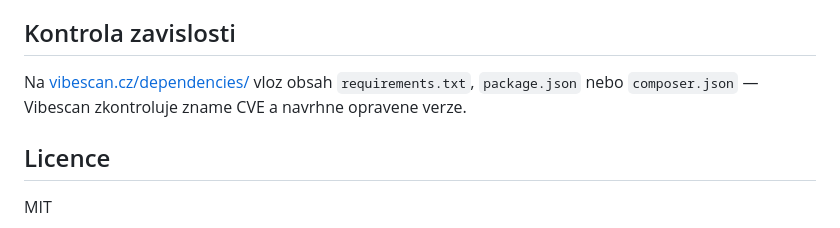
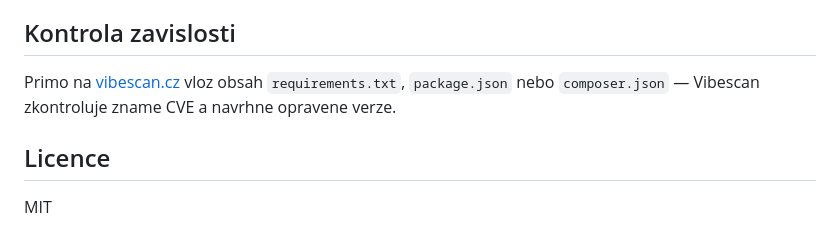
Before and after one commit to kalus-msic/vibescan, a Markdown page: README.md, the part around the change. Rendered like a GitHub page.

Commit message:
docs: opravit URL pro kontrolu zavislosti v README

```diff
--- a/README.md
+++ b/README.md
@@ -105,7 +105,7 @@ Na [vibescan.cz/guide/](https://vibescan.cz/guide/) najdes:
 
 ## Kontrola zavislosti
 
-Na [vibescan.cz/dependencies/](https://vibescan.cz/dependencies/) vloz obsah `requirements.txt`, `package.json` nebo `composer.json` — Vibescan zkontroluje zname CVE a navrhne opravene verze.
+Primo na [vibescan.cz](https://vibescan.cz/) vloz obsah `requirements.txt`, `package.json` nebo `composer.json` — Vibescan zkontroluje zname CVE a navrhne opravene verze.
 
 ## Licence
 
```
